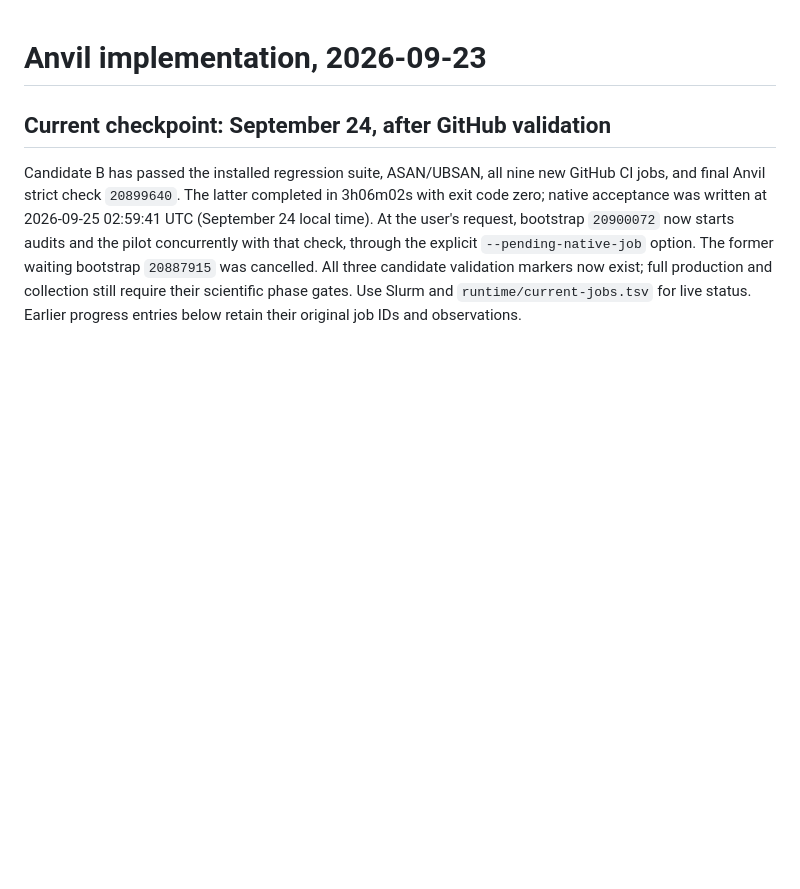
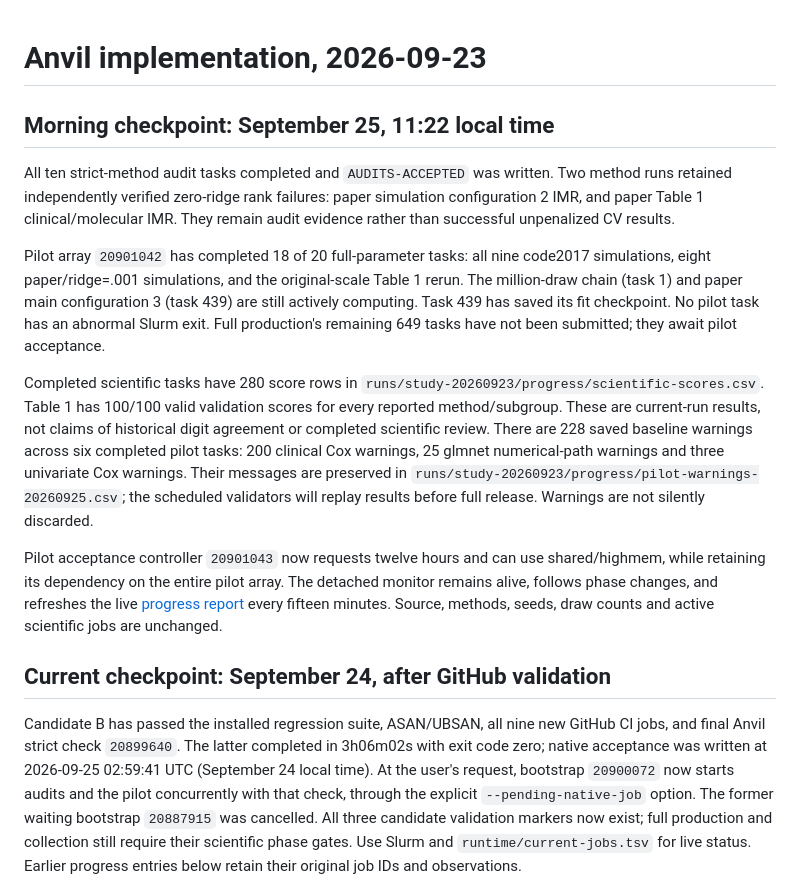
Before and after one commit to h7nian/IntegMultiReg, a Markdown page: IMPLEMENTATION.md, the part around the change. GitHub-like rendering; blank space fills up the shorter version.

Commit message:
Record overnight pilot results and remaining acceptance work

```diff
--- a/IMPLEMENTATION.md
+++ b/IMPLEMENTATION.md
@@ -1,4 +1,34 @@
 # Anvil implementation, 2026-09-23
+
+## Morning checkpoint: September 25, 11:22 local time
+
+All ten strict-method audit tasks completed and `AUDITS-ACCEPTED` was written.
+Two method runs retained independently verified zero-ridge rank failures:
+paper simulation configuration 2 IMR, and paper Table 1 clinical/molecular IMR.
+They remain audit evidence rather than successful unpenalized CV results.
+
+Pilot array `20901042` has completed 18 of 20 full-parameter tasks: all nine
+code2017 simulations, eight paper/ridge=.001 simulations, and the original-scale
+Table 1 rerun. The million-draw chain (task 1) and paper main configuration 3
+(task 439) are still actively computing. Task 439 has saved its fit checkpoint.
+No pilot task has an abnormal Slurm exit. Full production's remaining 649 tasks
+have not been submitted; they await pilot acceptance.
+
+Completed scientific tasks have 280 score rows in
+`runs/study-20260923/progress/scientific-scores.csv`. Table 1 has 100/100 valid
+validation scores for every reported method/subgroup. These are current-run
+results, not claims of historical digit agreement or completed scientific review.
+There are 228 saved baseline warnings across six completed pilot tasks: 200
+clinical Cox warnings, 25 glmnet numerical-path warnings and three univariate
+Cox warnings. Their messages are preserved in
+`runs/study-20260923/progress/pilot-warnings-20260925.csv`; the scheduled validators
+will replay results before full release. Warnings are not silently discarded.
+
+Pilot acceptance controller `20901043` now requests twelve hours and can use
+shared/highmem, while retaining its dependency on the entire pilot array.
+The detached monitor remains alive, follows phase changes, and refreshes the
+live [progress report](runs/study-20260923/PROGRESS.md) every fifteen minutes.
+Source, methods, seeds, draw counts and active scientific jobs are unchanged.
 
 ## Current checkpoint: September 24, after GitHub validation
 
```
